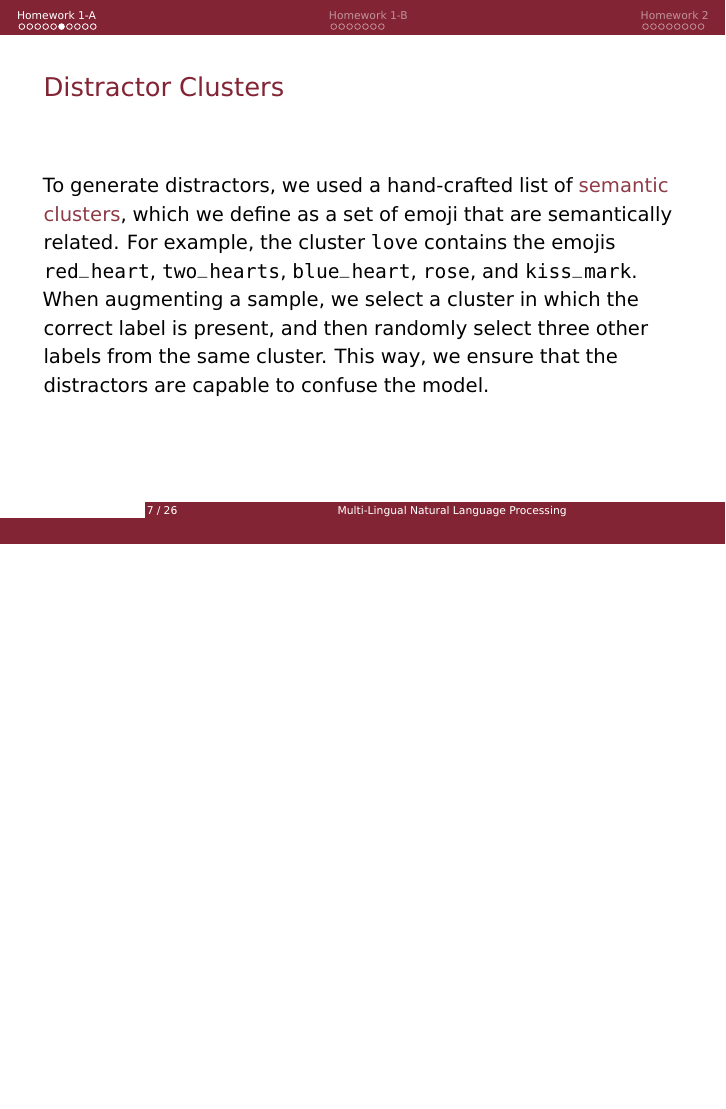
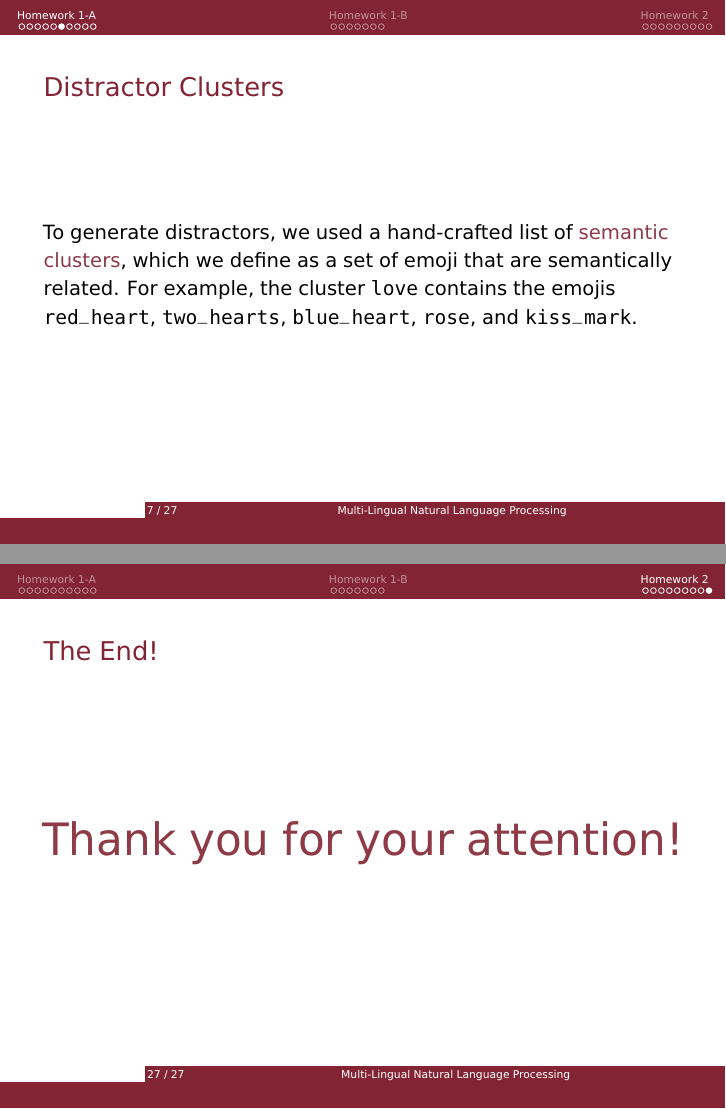
Before and after one commit to dario-loi/adversarial_generation, LaTeX slides (presentation/presentation.tex): page 7 of 33 before the commit and pages 7 and 34 of 34 after it, the two joined at a grey line, the shorter picture padded with empty space. Compiled offline with pdfLaTeX.

Commit message:
Minor changes

```diff
--- a/presentation/presentation.tex
+++ b/presentation/presentation.tex
@@ -199,9 +199,6 @@
   a set of emoji that are semantically related. For example, the cluster \texttt{love} contains the
   emojis \texttt{red\_heart}, \texttt{two\_hearts}, \texttt{blue\_heart}, \texttt{rose}, and \texttt{kiss\_mark}.
 
-  When augmenting a sample, we select a cluster in which the correct label is present, and then randomly
-  select three other labels from the same cluster. This way, we ensure that the distractors are
-  capable to confuse the model.
 \end{frame}
 
 \begin{frame}{Distractor Sampling}
@@ -507,4 +504,12 @@
 
 \end{frame}
 
+\begin{frame}
+  \frametitle{The End!}
+
+  \centering
+  \Huge{\alert{Thank you for your attention!}}
+
+\end{frame}
+
 \end{document}
```
Also changed, not shown: presentation/presentation.pdf (deleted), presentation/presentation_1940849.pdf (added), presentation/presentation.tex (10 more changed lines), 2 other files.
